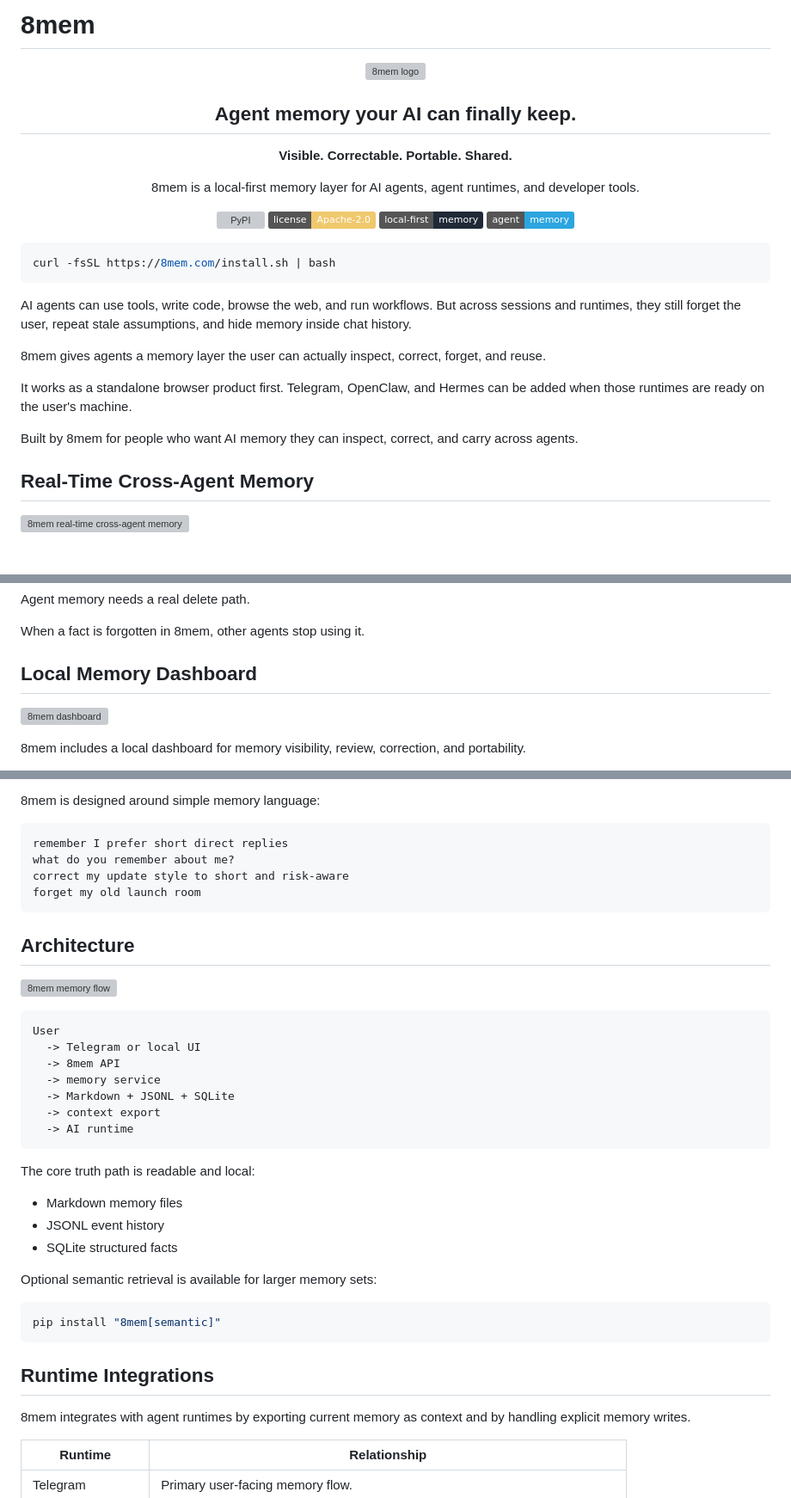
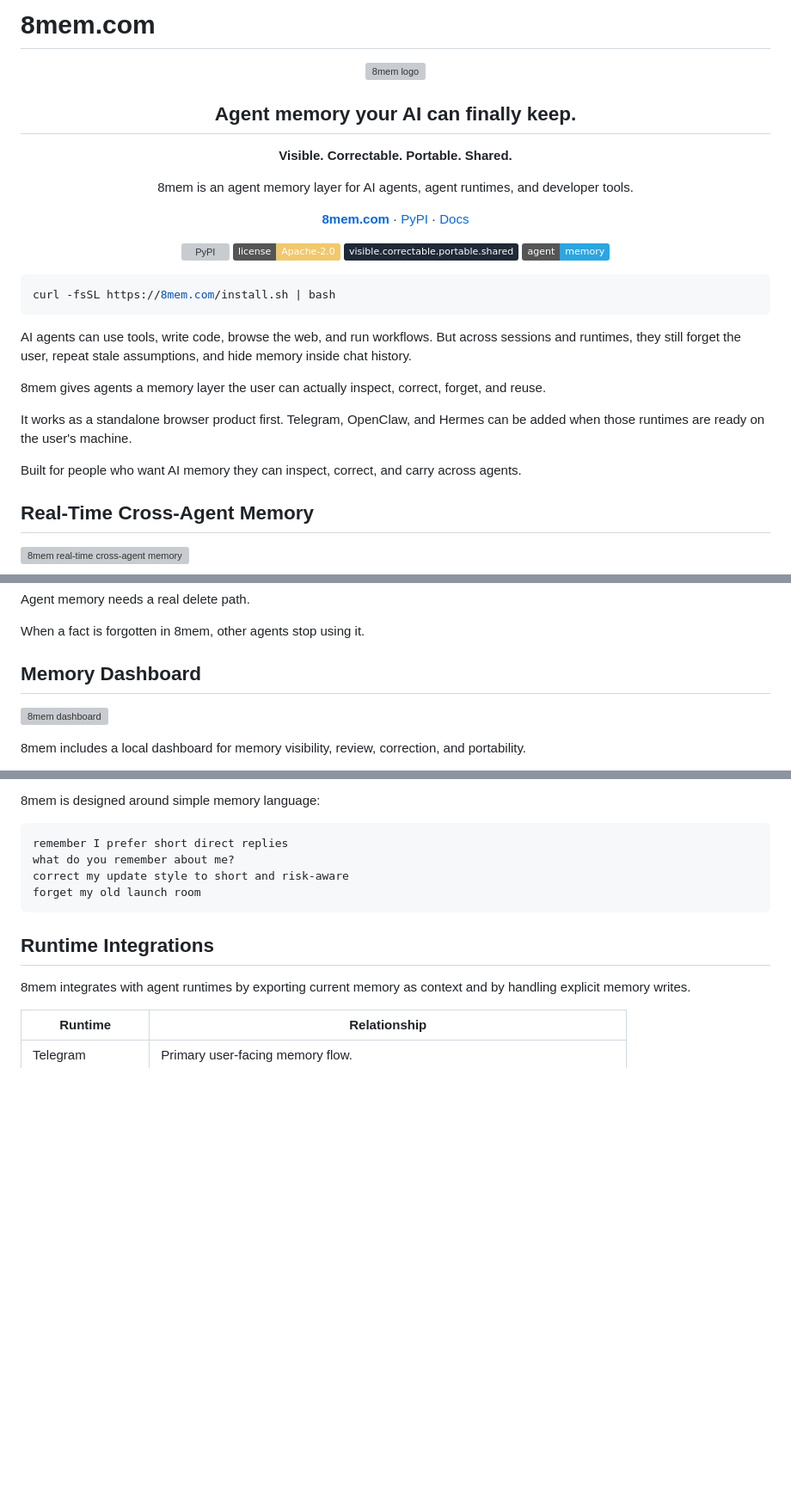
Before and after one commit to tempomesh/8mem, a Markdown page: README.md, 3 parts joined by grey strips. Shown at 86% size. Drawn GitHub-style; badges without logos; blank space fills up the shorter version; grey boxes are pictures that could not be loaded.

Commit message:
docs: simplify public launch readme

````diff
--- a/README.md
+++ b/README.md
@@ -1,4 +1,4 @@
-# 8mem
+# 8mem.com
 
 <p align="center">
   <img src="assets/logo.svg" alt="8mem logo" width="340">
@@ -11,13 +11,19 @@
 </p>
 
 <p align="center">
-  8mem is a local-first memory layer for AI agents, agent runtimes, and developer tools.
+  8mem is an agent memory layer for AI agents, agent runtimes, and developer tools.
+</p>
+
+<p align="center">
+  <a href="https://8mem.com"><strong>8mem.com</strong></a> ·
+  <a href="https://pypi.org/project/8mem/">PyPI</a> ·
+  <a href="docs/GETTING_STARTED.md">Docs</a>
 </p>
 
 <p align="center">
   <a href="https://pypi.org/project/8mem/"><img alt="PyPI" src="https://img.shields.io/pypi/v/8mem?color=7fa8ff"></a>
   <a href="LICENSE"><img alt="License" src="https://img.shields.io/badge/license-Apache--2.0-f0c86d"></a>
-  <img alt="Local first" src="https://img.shields.io/badge/local--first-memory-1f2937">
+  <img alt="Visible correctable portable shared" src="https://img.shields.io/badge/visible.correctable.portable.shared-1f2937">
   <img alt="Agent memory" src="https://img.shields.io/badge/agent-memory-2ca5e0">
 </p>
 
@@ -31,7 +37,7 @@ AI agents can use tools, write code, browse the web, and run workflows. But acro
 
 It works as a standalone browser product first. Telegram, OpenClaw, and Hermes can be added when those runtimes are ready on the user's machine.
 
-Built by 8mem for people who want AI memory they can inspect, correct, and carry across agents.
+Built for people who want AI memory they can inspect, correct, and carry across agents.
 
 ## Real-Time Cross-Agent Memory
 
@@ -65,7 +71,7 @@ Agent memory needs a real delete path.
 
 When a fact is forgotten in 8mem, other agents stop using it.
 
-## Local Memory Dashboard
+## Memory Dashboard
 
 ![8mem dashboard](assets/8mem-dashboard.gif)
 
@@ -183,32 +189,6 @@ correct my update style to short and risk-aware
 forget my old launch room
 ```
 
-## Architecture
-
-![8mem memory flow](assets/memory-flow.svg)
-
-```text
-User
-  -> Telegram or local UI
-  -> 8mem API
-  -> memory service
-  -> Markdown + JSONL + SQLite
-  -> context export
-  -> AI runtime
-```
-
-The core truth path is readable and local:
-
-- Markdown memory files
-- JSONL event history
-- SQLite structured facts
-
-Optional semantic retrieval is available for larger memory sets:
-
-```bash
-pip install "8mem[semantic]"
-```
-
 ## Runtime Integrations
 
 8mem integrates with agent runtimes by exporting current memory as context and by handling explicit memory writes.
````
Also changed, not shown: other parts of README.md (+3 -3 lines).
